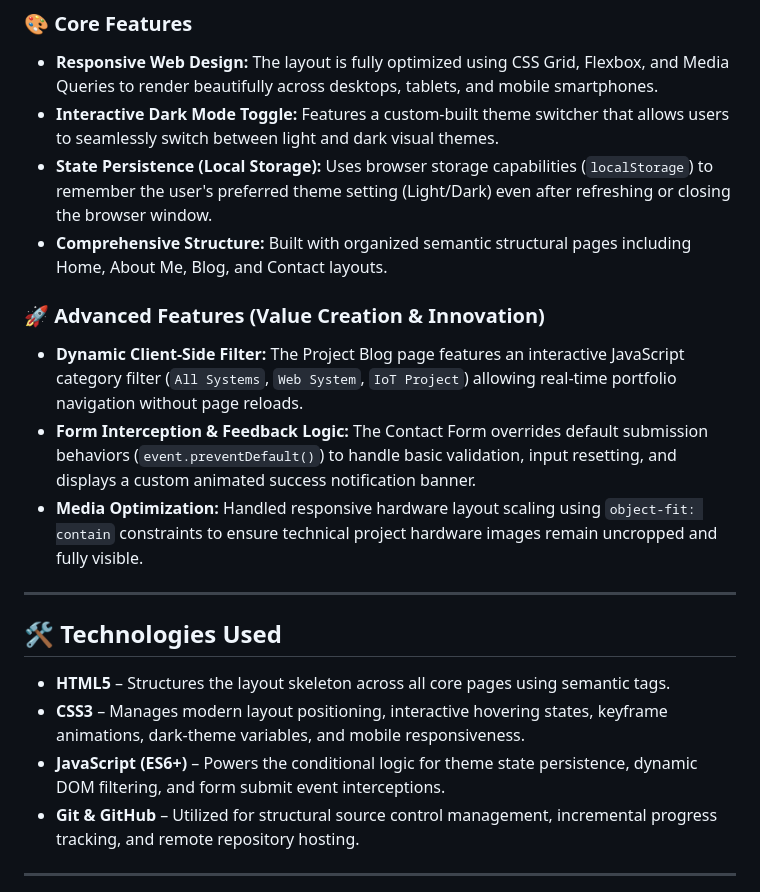
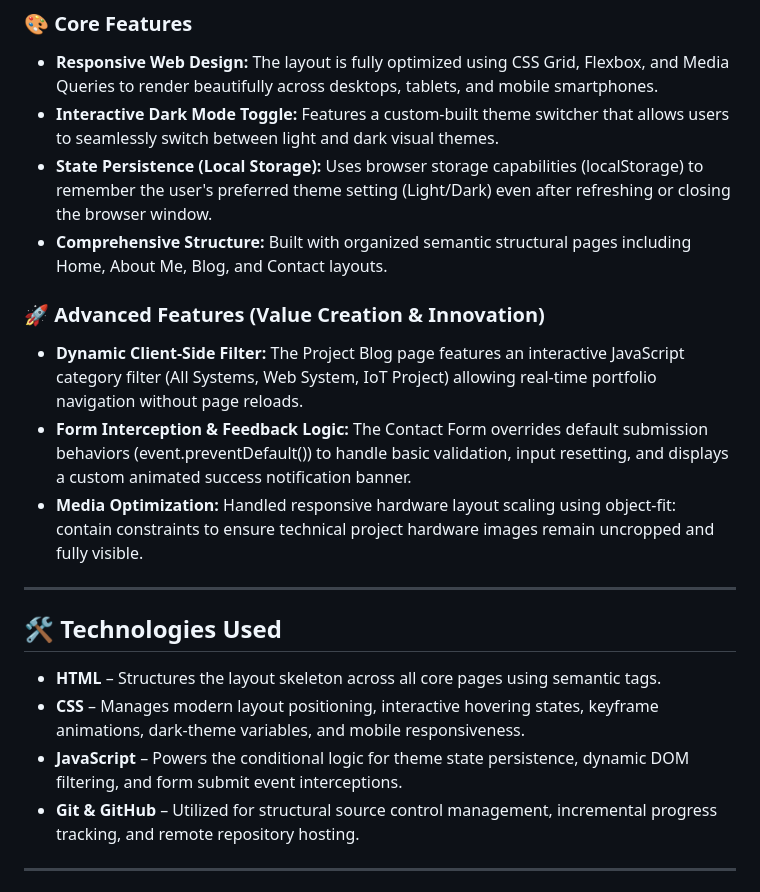
Before and after one commit to nurulizyani0330/personal-blog-portfolio, a Markdown page: README.md, the part around the change. Rendered like a GitHub page.

```diff
--- a/README.md
+++ b/README.md
@@ -10,20 +10,20 @@ This website is a professional personal portfolio blog designed to showcase my d
 ### 🎨 Core Features
 - **Responsive Web Design:** The layout is fully optimized using CSS Grid, Flexbox, and Media Queries to render beautifully across desktops, tablets, and mobile smartphones.
 - **Interactive Dark Mode Toggle:** Features a custom-built theme switcher that allows users to seamlessly switch between light and dark visual themes.
-- **State Persistence (Local Storage):** Uses browser storage capabilities (`localStorage`) to remember the user's preferred theme setting (Light/Dark) even after refreshing or closing the browser window.
+- **State Persistence (Local Storage):** Uses browser storage capabilities (localStorage) to remember the user's preferred theme setting (Light/Dark) even after refreshing or closing the browser window.
 - **Comprehensive Structure:** Built with organized semantic structural pages including Home, About Me, Blog, and Contact layouts.
 
 ### 🚀 Advanced Features (Value Creation & Innovation)
-- **Dynamic Client-Side Filter:** The Project Blog page features an interactive JavaScript category filter (`All Systems`, `Web System`, `IoT Project`) allowing real-time portfolio navigation without page reloads.
-- **Form Interception & Feedback Logic:** The Contact Form overrides default submission behaviors (`event.preventDefault()`) to handle basic validation, input resetting, and displays a custom animated success notification banner.
-- **Media Optimization:** Handled responsive hardware layout scaling using `object-fit: contain` constraints to ensure technical project hardware images remain uncropped and fully visible.
+- **Dynamic Client-Side Filter:** The Project Blog page features an interactive JavaScript category filter (All Systems, Web System, IoT Project) allowing real-time portfolio navigation without page reloads.
+- **Form Interception & Feedback Logic:** The Contact Form overrides default submission behaviors (event.preventDefault()) to handle basic validation, input resetting, and displays a custom animated success notification banner.
+- **Media Optimization:** Handled responsive hardware layout scaling using object-fit: contain constraints to ensure technical project hardware images remain uncropped and fully visible.
 
 ---
 
 ## 🛠️ Technologies Used
-- **HTML5** – Structures the layout skeleton across all core pages using semantic tags.
-- **CSS3** – Manages modern layout positioning, interactive hovering states, keyframe animations, dark-theme variables, and mobile responsiveness.
-- **JavaScript (ES6+)** – Powers the conditional logic for theme state persistence, dynamic DOM filtering, and form submit event interceptions.
+- **HTML** – Structures the layout skeleton across all core pages using semantic tags.
+- **CSS** – Manages modern layout positioning, interactive hovering states, keyframe animations, dark-theme variables, and mobile responsiveness.
+- **JavaScript** – Powers the conditional logic for theme state persistence, dynamic DOM filtering, and form submit event interceptions.
 - **Git & GitHub** – Utilized for structural source control management, incremental progress tracking, and remote repository hosting.
 
 ---
```
